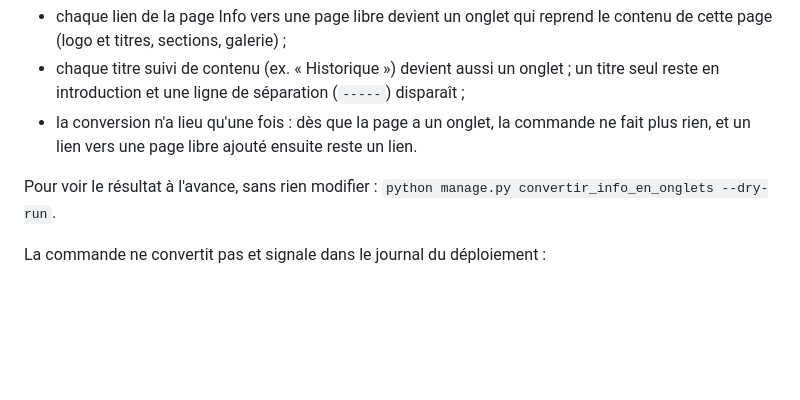
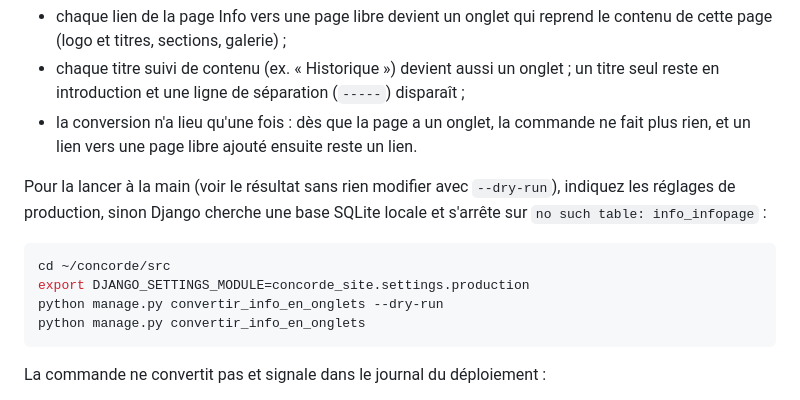
Before and after one commit to Delattrefa/concorde-site, a Markdown page: DEPLOIEMENT_O2SWITCH.md, the part around the change. GitHub-like rendering; blank space fills up the shorter version.

Commit message:
Guide de déploiement : réglages de production pour lancer la conversion de la page Info à la main
Co-Authored-By: Claude Opus 5.5 <noreply@anthropic.com>

````diff
--- a/DEPLOIEMENT_O2SWITCH.md
+++ b/DEPLOIEMENT_O2SWITCH.md
@@ -760,8 +760,16 @@ déploiement, `deploy.sh` applique la migration puis lance
 - la conversion n'a lieu qu'une fois : dès que la page a un onglet, la commande ne
   fait plus rien, et un lien vers une page libre ajouté ensuite reste un lien.
 
-Pour voir le résultat à l'avance, sans rien modifier :
-`python manage.py convertir_info_en_onglets --dry-run`.
+Pour la lancer à la main (voir le résultat sans rien modifier avec `--dry-run`),
+indiquez les réglages de production, sinon Django cherche une base SQLite locale
+et s'arrête sur `no such table: info_infopage` :
+
+```bash
+cd ~/concorde/src
+export DJANGO_SETTINGS_MODULE=concorde_site.settings.production
+python manage.py convertir_info_en_onglets --dry-run
+python manage.py convertir_info_en_onglets
+```
 
 La commande ne convertit pas et signale dans le journal du déploiement :
 
````
